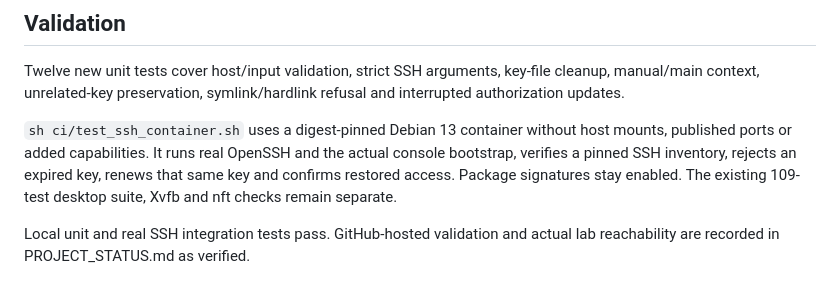
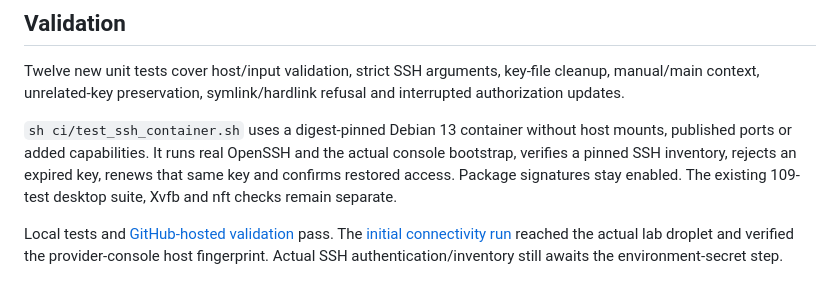
Before and after one commit to efrgdgr0024345/vpn, a Markdown page: GITHUB_LAB.md, the part around the change. GitHub-like rendering.

```diff
--- a/GITHUB_LAB.md
+++ b/GITHUB_LAB.md
@@ -90,5 +90,7 @@ the actual console bootstrap, verifies a pinned SSH inventory, rejects an expire
 key, renews that same key and confirms restored access. Package signatures stay
 enabled. The existing 109-test desktop suite, Xvfb and nft checks remain separate.
 
-Local unit and real SSH integration tests pass. GitHub-hosted validation and
-actual lab reachability are recorded in PROJECT_STATUS.md as verified.
+Local tests and [GitHub-hosted validation](https://github.com/efrgdgr0024345/vpn/actions/runs/40166128639)
+pass. The [initial connectivity run](https://github.com/efrgdgr0024345/vpn/actions/runs/40166246400)
+reached the actual lab droplet and verified the provider-console host fingerprint.
+Actual SSH authentication/inventory still awaits the environment-secret step.
```
Also changed, not shown: PROJECT_STATUS.md (+18 -4 lines).
